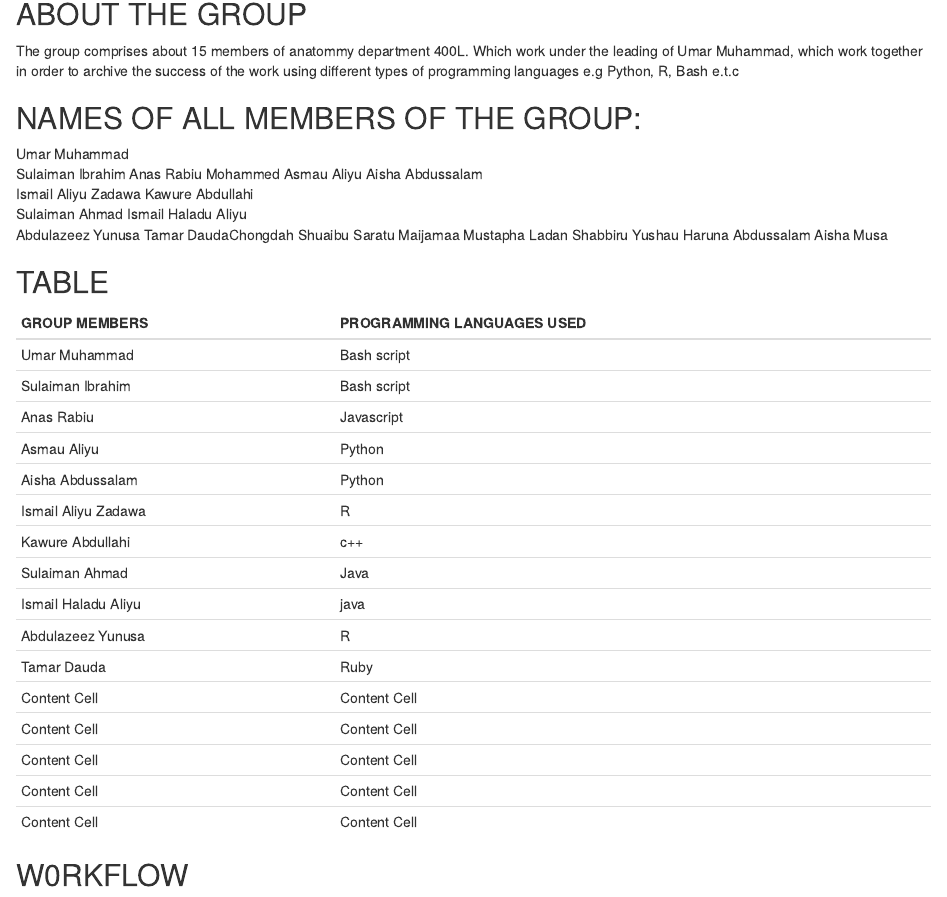
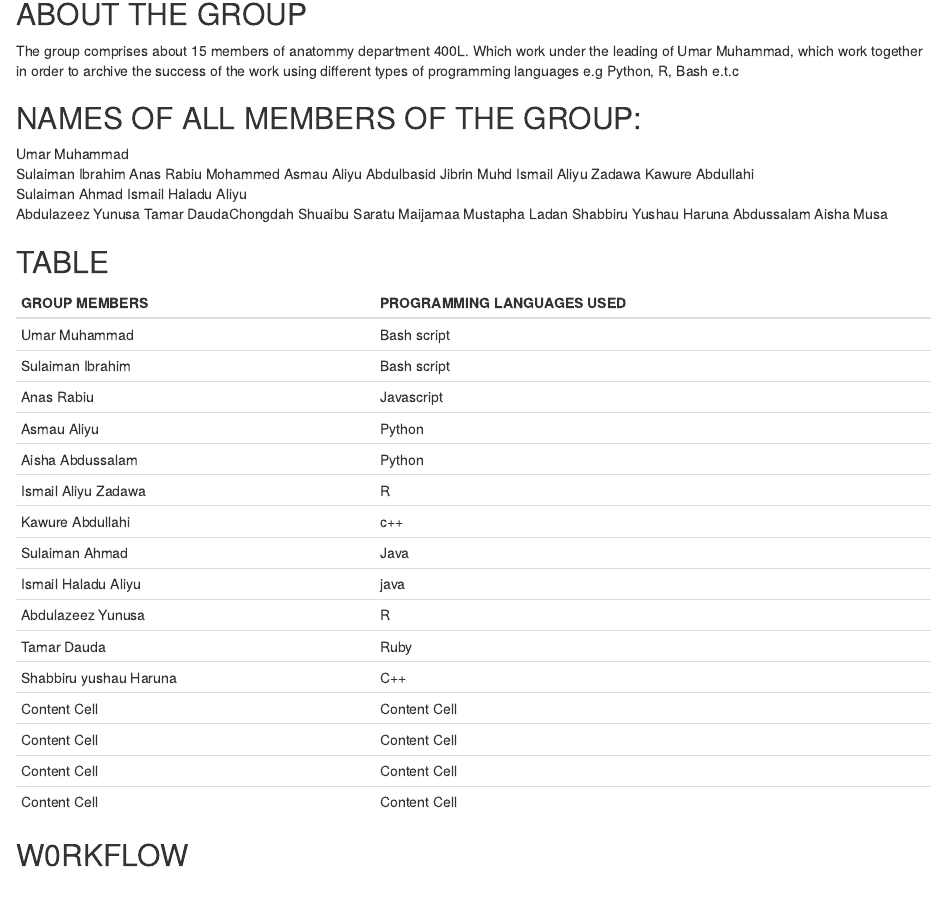
Before and after one commit to abbussalma/Group7_Bioinformatics, an R Markdown document (grp7_markdown.Rmd): the page in a window 1100 px wide, from 170 px down. Rendered offline with R 4.5, knitr and Pandoc, with nearby package versions.

Commit message:
Update grp7_markdown.Rmd

```diff
--- a/grp7_markdown.Rmd
+++ b/grp7_markdown.Rmd
@@ -12,7 +12,7 @@ Umar Muhammad
 Sulaiman Ibrahim
 Anas Rabiu Mohammed
 Asmau Aliyu
-Aisha Abdussalam
+Abdulbasid Jibrin Muhd
 Ismail Aliyu Zadawa
 Kawure Abdullahi
 Sulaiman Ahmad
@@ -38,7 +38,7 @@ Abdussalam Aisha Musa
 | Ismail Haladu Aliyu  | java  |
 | Abdulazeez Yunusa | R  |
 | Tamar Dauda  | Ruby  |
-| Content Cell  | Content Cell  |
+| Shabbiru yushau Haruna  | C++  |
 | Content Cell  | Content Cell  |
 | Content Cell  | Content Cell  |
 | Content Cell  | Content Cell  |
```
